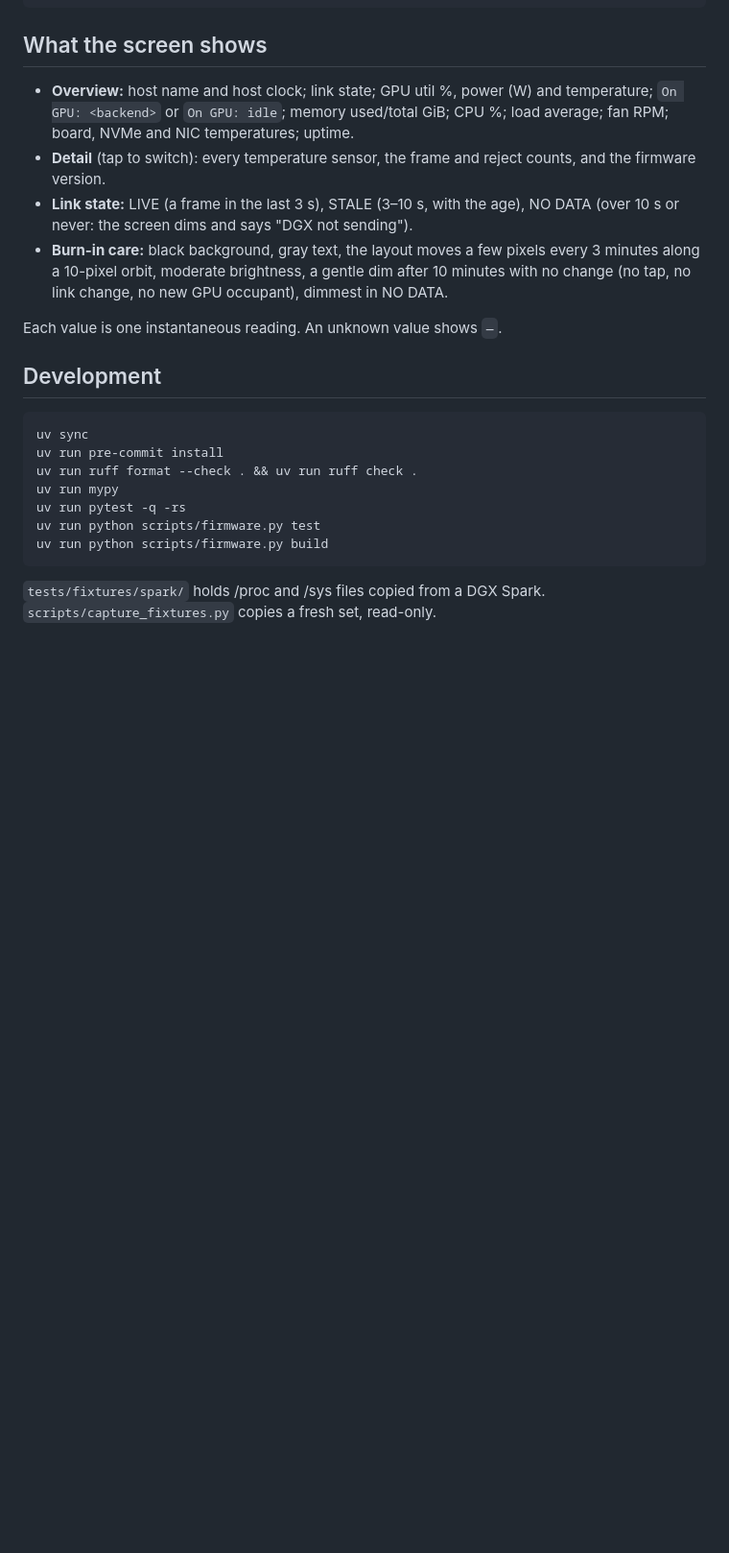
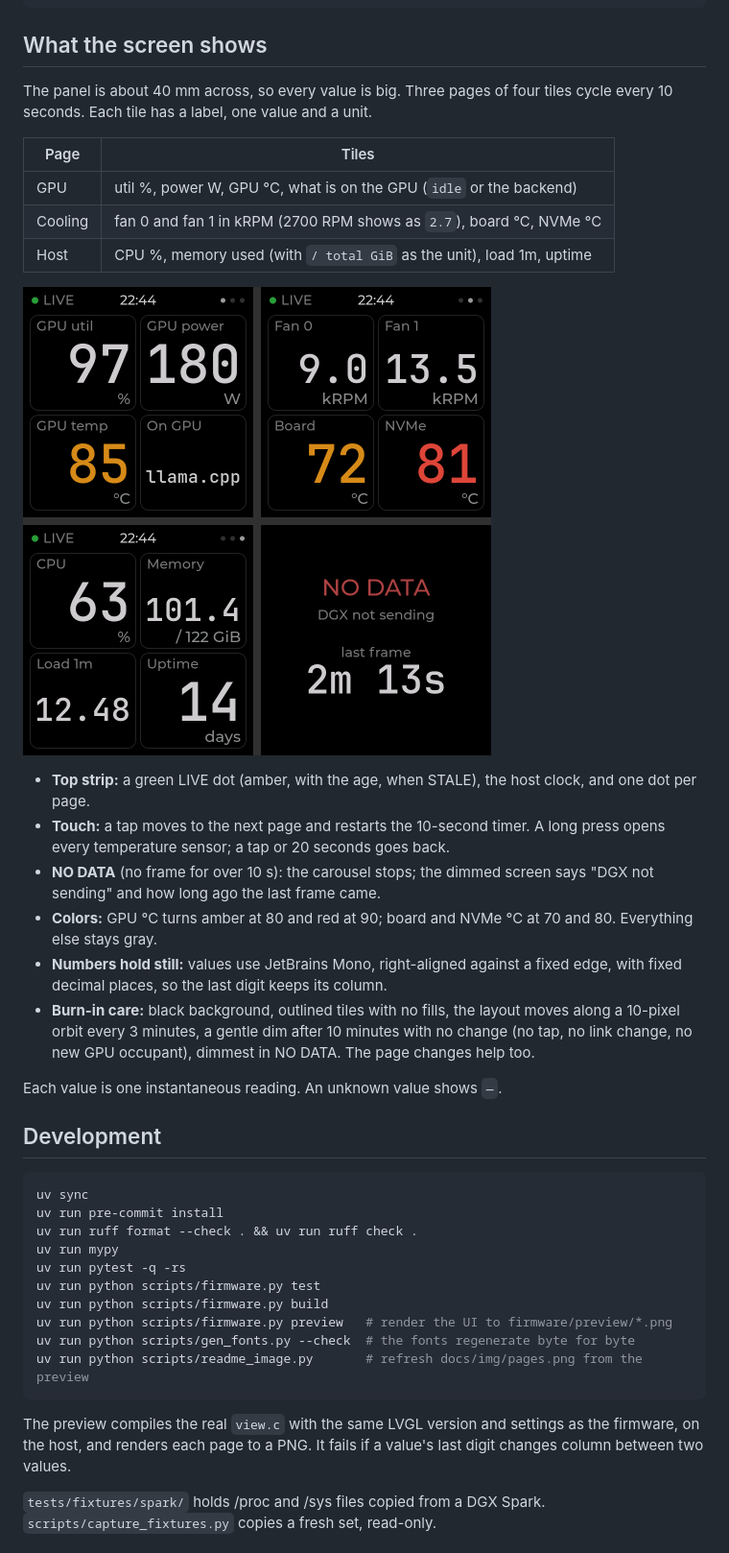
Before and after one commit to evanwtf/dgx-status-display, a Markdown page: README.md, the part around the change. Shown at 96% size. Drawn GitHub-style; pictures changed too: docs/img/pages.png (added); blank space fills up the shorter version.

Commit message:
docs: describe the tile carousel, add a preview image

````diff
--- a/README.md
+++ b/README.md
@@ -167,18 +167,31 @@ sudo systemctl disable --now dgx-status   # the factory app does not read frames
 
 ## What the screen shows
 
-- **Overview:** host name and host clock; link state; GPU util %, power (W)
-  and temperature; `On GPU: <backend>` or `On GPU: idle`; memory used/total
-  GiB; CPU %; load average; fan RPM; board, NVMe and NIC temperatures;
-  uptime.
-- **Detail** (tap to switch): every temperature sensor, the frame and reject
-  counts, and the firmware version.
-- **Link state:** LIVE (a frame in the last 3 s), STALE (3–10 s, with the
-  age), NO DATA (over 10 s or never: the screen dims and says "DGX not
-  sending").
-- **Burn-in care:** black background, gray text, the layout moves a few
-  pixels every 3 minutes along a 10-pixel orbit, moderate brightness, a gentle dim after 10 minutes with no change
-  (no tap, no link change, no new GPU occupant), dimmest in NO DATA.
+The panel is about 40 mm across, so every value is big. Three pages of four
+tiles cycle every 10 seconds. Each tile has a label, one value and a unit.
+
+| Page | Tiles |
+| --- | --- |
+| GPU | util %, power W, GPU °C, what is on the GPU (`idle` or the backend) |
+| Cooling | fan 0 and fan 1 in kRPM (2700 RPM shows as `2.7`), board °C, NVMe °C |
+| Host | CPU %, memory used (with `/ total GiB` as the unit), load 1m, uptime |
+
+![The three pages and the NO DATA screen](docs/img/pages.png)
+
+- **Top strip:** a green LIVE dot (amber, with the age, when STALE), the host
+  clock, and one dot per page.
+- **Touch:** a tap moves to the next page and restarts the 10-second timer.
+  A long press opens every temperature sensor; a tap or 20 seconds goes back.
+- **NO DATA** (no frame for over 10 s): the carousel stops; the dimmed screen
+  says "DGX not sending" and how long ago the last frame came.
+- **Colors:** GPU °C turns amber at 80 and red at 90; board and NVMe °C at
+  70 and 80. Everything else stays gray.
+- **Numbers hold still:** values use JetBrains Mono, right-aligned against a
+  fixed edge, with fixed decimal places, so the last digit keeps its column.
+- **Burn-in care:** black background, outlined tiles with no fills, the
+  layout moves along a 10-pixel orbit every 3 minutes, a gentle dim after
+  10 minutes with no change (no tap, no link change, no new GPU occupant),
+  dimmest in NO DATA. The page changes help too.
 
 Each value is one instantaneous reading. An unknown value shows `—`.
 
@@ -192,7 +205,14 @@ uv run mypy
 uv run pytest -q -rs
 uv run python scripts/firmware.py test
 uv run python scripts/firmware.py build
+uv run python scripts/firmware.py preview   # render the UI to firmware/preview/*.png
+uv run python scripts/gen_fonts.py --check  # the fonts regenerate byte for byte
+uv run python scripts/readme_image.py       # refresh docs/img/pages.png from the preview
 ```
+
+The preview compiles the real `view.c` with the same LVGL version and
+settings as the firmware, on the host, and renders each page to a PNG. It
+fails if a value's last digit changes column between two values.
 
 `tests/fixtures/spark/` holds /proc and /sys files copied from a DGX Spark.
 `scripts/capture_fixtures.py` copies a fresh set, read-only.
````
Also changed, not shown: AGENTS.md (+7 -2 lines), docs/changelog.md (+19 -0 lines), 3 other files.
